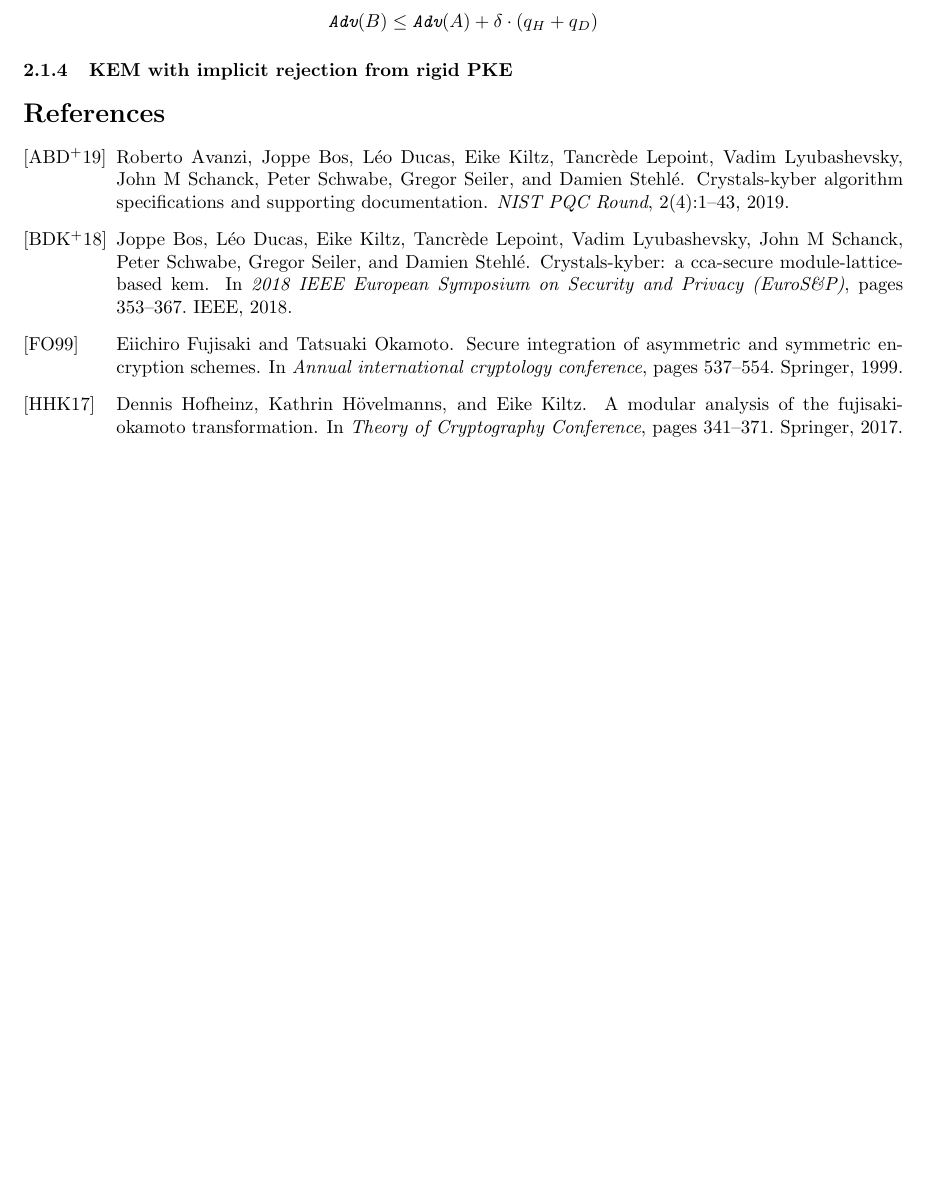
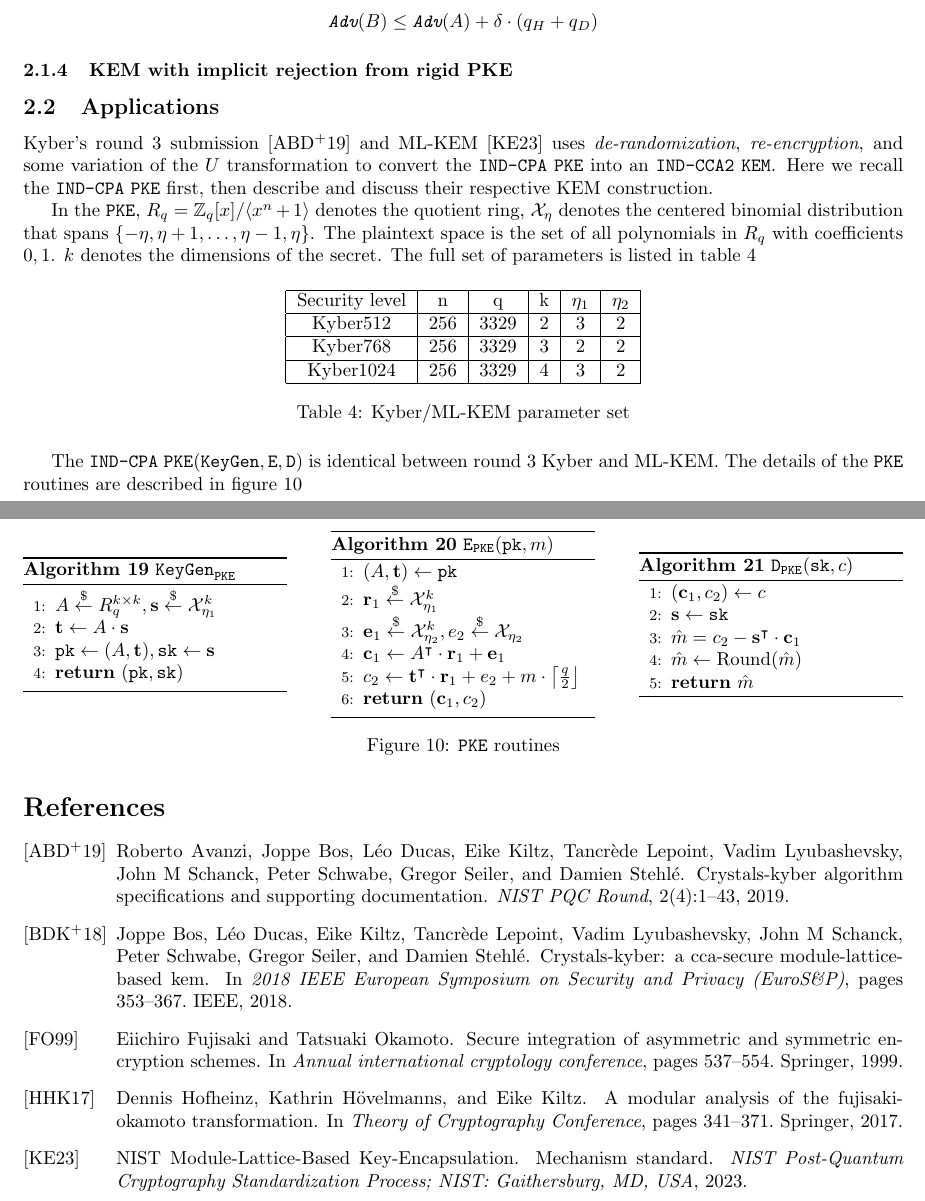
Before and after one commit to xuganyu96/waterloo-cryptography, a LaTeX document (faster-fo-transform/cca-transform-survey/main.tex, which reads faster-fo-transform/cca-transform-survey/mystyle.sty, faster-fo-transform/cca-transform-survey/references.bib): part of page 8 of 8 before the commit and two parts of pages 8 and 9 of 9 after it, the two joined at a grey line, cut so that both start at the same text, the shorter picture padded with empty space. Compiled offline with pdfLaTeX.

Commit message:
Described Kyber's PKE

```diff
--- a/faster-fo-transform/cca-transform-survey/main.tex
+++ b/faster-fo-transform/cca-transform-survey/main.tex
@@ -601,6 +601,74 @@
 \subsubsection{KEM with implicit rejection from rigid PKE}
 % TODO: write out this section
 
+\subsection{Applications}
+Kyber's round 3 submission \cite{avanzi2019crystals} and ML-KEM \cite{key2023mechanism} uses \emph{de-randomization}, \emph{re-encryption}, and some variation of the $U$ transformation to convert the \monospace{IND-CPA} $\pke$ into an \monospace{IND-CCA2} $\kem$. Here we recall the \monospace{IND-CPA} $\pke$ first, then describe and discuss their respective KEM construction.
+
+In the $\pke$, $R_q = \mathbb{Z}_q[x]/\langle x^n + 1 \rangle$ denotes the quotient ring, $\mathcal{X}_\eta$ denotes the centered binomial distribution that spans $\{-\eta, \eta+1, \ldots, \eta-1, \eta\}$. The plaintext space is the set of all polynomials in $R_q$ with coefficients $0, 1$. $k$ denotes the dimensions of the secret. The full set of parameters is listed in table \ref{tbl:kyber-params}
+
+\begin{table}[H]
+    \center
+    \begin{tabular}{|c|c|c|c|c|c|}
+        \hline
+        Security level & n & q & k & $\eta_1$ & $\eta_2$ \\
+        \hline
+        Kyber512 & 256 & 3329 & 2 & 3 & 2 \\
+        \hline
+        Kyber768 & 256 & 3329 & 3 & 2 & 2 \\
+        \hline
+        Kyber1024 & 256 & 3329 & 4 & 3 & 2 \\
+        \hline
+    \end{tabular}
+    \caption{Kyber/ML-KEM parameter set}\label{tbl:kyber-params}
+\end{table}
+
+The \monospace{IND-CPA} $\pke(\keygen, \encrypt, \decrypt)$ is identical between round 3 Kyber and ML-KEM. The details of the $\pke$ routines are described in figure \ref{fig:kyber-pke-routines}
+
+\begin{figure}[H]
+    \begin{minipage}{0.3\textwidth}
+        \begin{algorithm}[H]
+            \caption{$\keygen_\pke$}\label{alg:kyber-pke-keygen}
+            \begin{algorithmic}[1]
+                \State $A \leftsample R_q^{k \times k}
+                    , \mathbf{s} \leftsample \mathcal{X}_{\eta_1}^k$
+                \State $\mathbf{t} \leftarrow A \cdot \mathbf{s}$
+                \State $\pk \leftarrow (A, \mathbf{t}), \sk \leftarrow \mathbf{s}$
+                \State \Return $(\pk, \sk)$
+            \end{algorithmic}
+        \end{algorithm}
+    \end{minipage}
+    \hfill
+    \begin{minipage}{0.3\textwidth}
+        \begin{algorithm}[H]
+            \caption{$\encrypt_\pke(\pk, m)$}\label{alg:kyber-pke-encrypt}
+            \begin{algorithmic}[1]
+                \State $(A, \mathbf{t}) \leftarrow \pk$
+                \State $\mathbf{r}_1 \leftsample \mathcal{X}_{\eta_1}^k$
+                \State $\mathbf{e}_1 \leftsample \mathcal{X}_{\eta_2}^k,
+                    e_2 \leftsample \mathcal{X}_{\eta_2}$
+                \State $\mathbf{c}_1 \leftarrow A^\intercal \cdot \mathbf{r}_1 + \mathbf{e}_1$
+                \State $c_2 \leftarrow \mathbf{t}^\intercal \cdot \mathbf{r}_1 + e_2 + m \cdot \round{\frac{q}{2}}$
+                \State \Return $(\mathbf{c}_1, c_2)$
+            \end{algorithmic}
+        \end{algorithm}
+    \end{minipage}
+    \hfill
+    \begin{minipage}{0.3\textwidth}
+        \begin{algorithm}[H]
+            \caption{$\decrypt_\pke(\sk, c)$}\label{alg:kyber-pke-decrypt}
+            \begin{algorithmic}[1]
+                \State $(\mathbf{c}_1, c_2) \leftarrow c$
+                \State $\mathbf{s} \leftarrow \sk$
+                \State $\hat{m} = c_2 - \mathbf{s}^\intercal \cdot \mathbf{c}_1$
+                \State $\hat{m} \leftarrow \operatorname{Round}(\hat{m})$
+                \State \Return $\hat{m}$
+            \end{algorithmic}
+        \end{algorithm}
+    \end{minipage}
+    \caption{$\pke$ routines}\label{fig:kyber-pke-routines}
+\end{figure}
+
+
 \bibliographystyle{alpha}
 \bibliography{./references.bib}
 
--- a/faster-fo-transform/cca-transform-survey/mystyle.sty
+++ b/faster-fo-transform/cca-transform-survey/mystyle.sty
@@ -24,3 +24,4 @@
 \newcommand{\Norm}[1]{\left\lVert {#1} \right\rVert}
 \newcommand{\lrbrack}[1]{\left\lbrack{#1}\right\rbrack}
 \newcommand{\Prob}[1]{\operatorname{P}\left\lbrack{#1}\right\rbrack}
+\newcommand{\round}[1]{\left\lceil{#1}\right\rfloor}
--- a/faster-fo-transform/cca-transform-survey/references.bib
+++ b/faster-fo-transform/cca-transform-survey/references.bib
@@ -21,3 +23,6 @@
+  journal={NIST Post-Quantum Cryptography Standardization Process; NIST: Gaithersburg, MD, USA},
+  year={2023}
+}
 
 @inproceedings{fujisaki1999secure,
   title={Secure integration of asymmetric and symmetric encryption schemes},
```
Also changed, not shown: faster-fo-transform/cca-transform-survey/main.pdf, faster-fo-transform/cca-transform-survey/references.bib (4 more changed lines).
